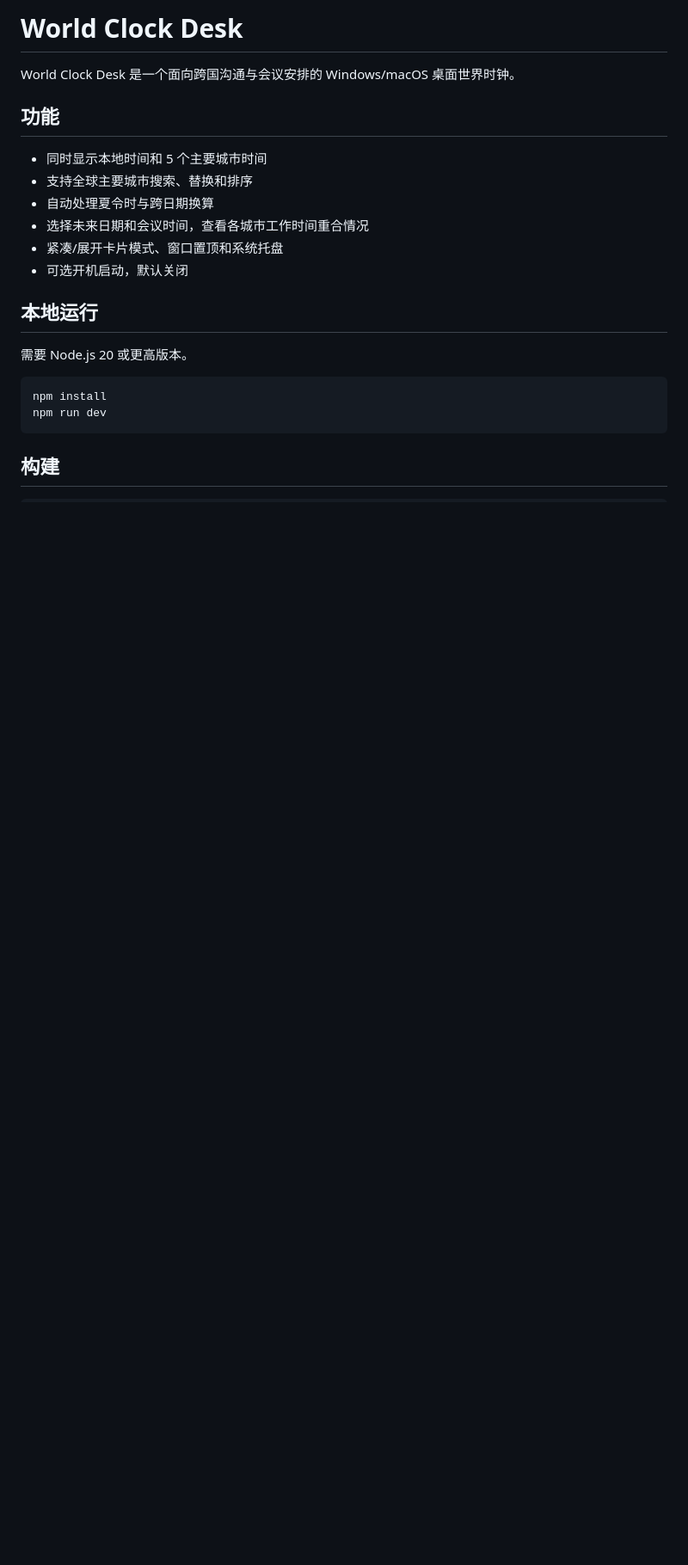
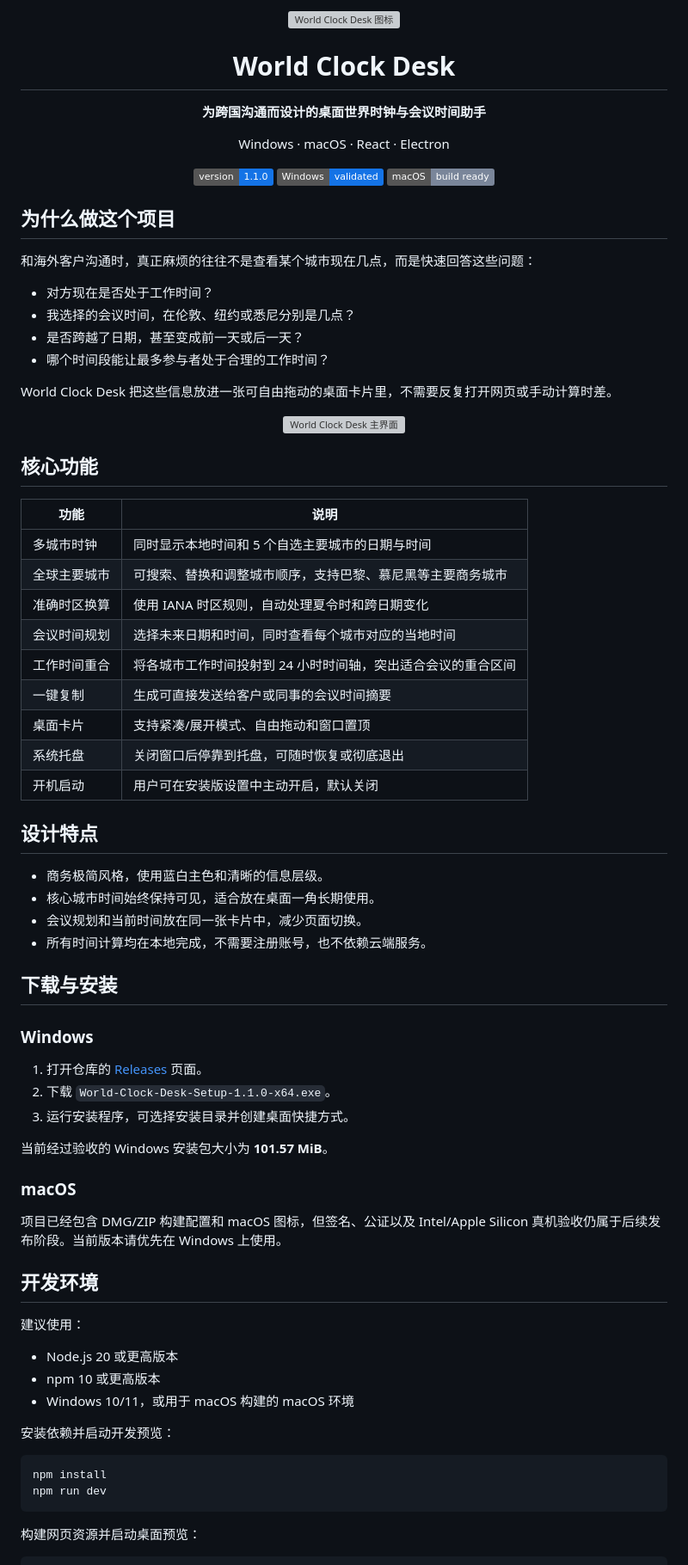
Before and after one commit to yuhan0304/world-clock, a Markdown page: README.md, the part around one of its changes. Shown at 86% size. Drawn GitHub-style; badges without logos; blank space fills up the shorter version; grey boxes are pictures that could not be loaded.

````diff
--- a/README.md
+++ b/README.md
@@ -1,25 +1,79 @@
-# World Clock Desk
+<div align="center">
+  <img src="build/icon.png" width="104" alt="World Clock Desk 图标" />
+  <h1>World Clock Desk</h1>
+  <p><strong>为跨国沟通而设计的桌面世界时钟与会议时间助手</strong></p>
+  <p>Windows · macOS · React · Electron</p>
 
-World Clock Desk 是一个面向跨国沟通与会议安排的 Windows/macOS 桌面世界时钟。
+  ![Version](https://img.shields.io/badge/version-1.1.0-1473E6)
+  ![Windows](https://img.shields.io/badge/Windows-validated-1473E6)
+  ![macOS](https://img.shields.io/badge/macOS-build%20ready-7A869A)
+</div>
 
-## 功能
+## 为什么做这个项目
 
-- 同时显示本地时间和 5 个主要城市时间
-- 支持全球主要城市搜索、替换和排序
-- 自动处理夏令时与跨日期换算
-- 选择未来日期和会议时间，查看各城市工作时间重合情况
-- 紧凑/展开卡片模式、窗口置顶和系统托盘
-- 可选开机启动，默认关闭
+和海外客户沟通时，真正麻烦的往往不是查看某个城市现在几点，而是快速回答这些问题：
 
-## 本地运行
+- 对方现在是否处于工作时间？
+- 我选择的会议时间，在伦敦、纽约或悉尼分别是几点？
+- 是否跨越了日期，甚至变成前一天或后一天？
+- 哪个时间段能让最多参与者处于合理的工作时间？
 
-需要 Node.js 20 或更高版本。
+World Clock Desk 把这些信息放进一张可自由拖动的桌面卡片里，不需要反复打开网页或手动计算时差。
+
+<div align="center">
+  <img src="docs/images/world-clock-desk.png" width="460" alt="World Clock Desk 主界面" />
+</div>
+
+## 核心功能
+
+| 功能 | 说明 |
+| --- | --- |
+| 多城市时钟 | 同时显示本地时间和 5 个自选主要城市的日期与时间 |
+| 全球主要城市 | 可搜索、替换和调整城市顺序，支持巴黎、慕尼黑等主要商务城市 |
+| 准确时区换算 | 使用 IANA 时区规则，自动处理夏令时和跨日期变化 |
+| 会议时间规划 | 选择未来日期和时间，同时查看每个城市对应的当地时间 |
+| 工作时间重合 | 将各城市工作时间投射到 24 小时时间轴，突出适合会议的重合区间 |
+| 一键复制 | 生成可直接发送给客户或同事的会议时间摘要 |
+| 桌面卡片 | 支持紧凑/展开模式、自由拖动和窗口置顶 |
+| 系统托盘 | 关闭窗口后停靠到托盘，可随时恢复或彻底退出 |
+| 开机启动 | 用户可在安装版设置中主动开启，默认关闭 |
+
+## 设计特点
+
+- 商务极简风格，使用蓝白主色和清晰的信息层级。
+- 核心城市时间始终保持可见，适合放在桌面一角长期使用。
+- 会议规划和当前时间放在同一张卡片中，减少页面切换。
+- 所有时间计算均在本地完成，不需要注册账号，也不依赖云端服务。
+
+## 下载与安装
+
+### Windows
+
+1. 打开仓库的 [Releases](../../releases) 页面。
+2. 下载 `World-Clock-Desk-Setup-1.1.0-x64.exe`。
+3. 运行安装程序，可选择安装目录并创建桌面快捷方式。
+
+当前经过验收的 Windows 安装包大小为 **101.57 MiB**。
+
+### macOS
+
+项目已经包含 DMG/ZIP 构建配置和 macOS 图标，但签名、公证以及 Intel/Apple Silicon 真机验收仍属于后续发布阶段。当前版本请优先在 Windows 上使用。
+
+## 开发环境
+
+建议使用：
+
+- Node.js 20 或更高版本
+- npm 10 或更高版本
+- Windows 10/11，或用于 macOS 构建的 macOS 环境
+
+安装依赖并启动开发预览：
 
 ```bash
 npm install
 npm run dev
 ```
 
-## 构建
+构建网页资源并启动桌面预览：
 
 ```bash
````
Also changed, not shown: other parts of README.md (+51 -91 lines).
